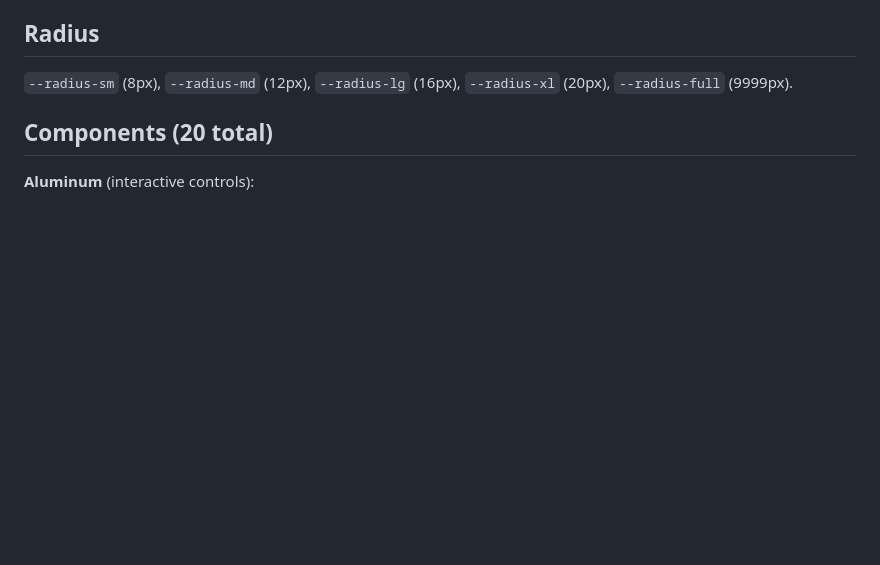
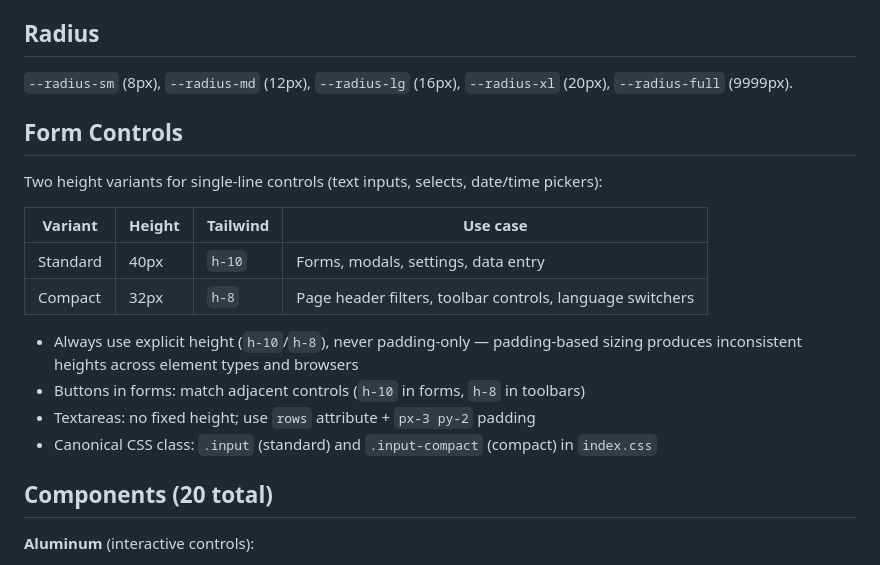
Before and after one commit to Mary-Ag/lumina-design-guidelines, a Markdown page: CLAUDE.md, the part around the change. Drawn GitHub-style; blank space fills up the shorter version.

Commit message:
docs: add Form Controls section — standard h-10 and compact h-8 heights
Fills a gap in the design system where no form control height spec
existed, causing inconsistent select vs input heights across the web app.

Co-Authored-By: Claude Opus 4.6 (1M context) <noreply@anthropic.com>

```diff
--- a/CLAUDE.md
+++ b/CLAUDE.md
@@ -51,6 +51,20 @@ Three durations: `--dur-fast` (200ms), `--dur-med` (350ms), `--dur-slow` (500ms)
 ## Radius
 
 `--radius-sm` (8px), `--radius-md` (12px), `--radius-lg` (16px), `--radius-xl` (20px), `--radius-full` (9999px).
+
+## Form Controls
+
+Two height variants for single-line controls (text inputs, selects, date/time pickers):
+
+| Variant | Height | Tailwind | Use case |
+|-|-|-|-|
+| Standard | 40px | `h-10` | Forms, modals, settings, data entry |
+| Compact | 32px | `h-8` | Page header filters, toolbar controls, language switchers |
+
+- Always use explicit height (`h-10`/`h-8`), never padding-only — padding-based sizing produces inconsistent heights across element types and browsers
+- Buttons in forms: match adjacent controls (`h-10` in forms, `h-8` in toolbars)
+- Textareas: no fixed height; use `rows` attribute + `px-3 py-2` padding
+- Canonical CSS class: `.input` (standard) and `.input-compact` (compact) in `index.css`
 
 ## Components (20 total)
 
```
